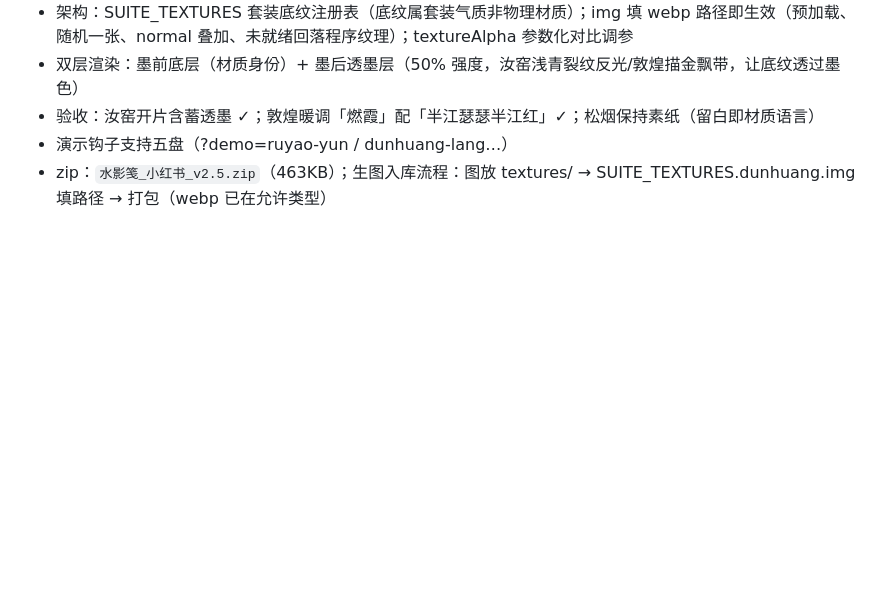
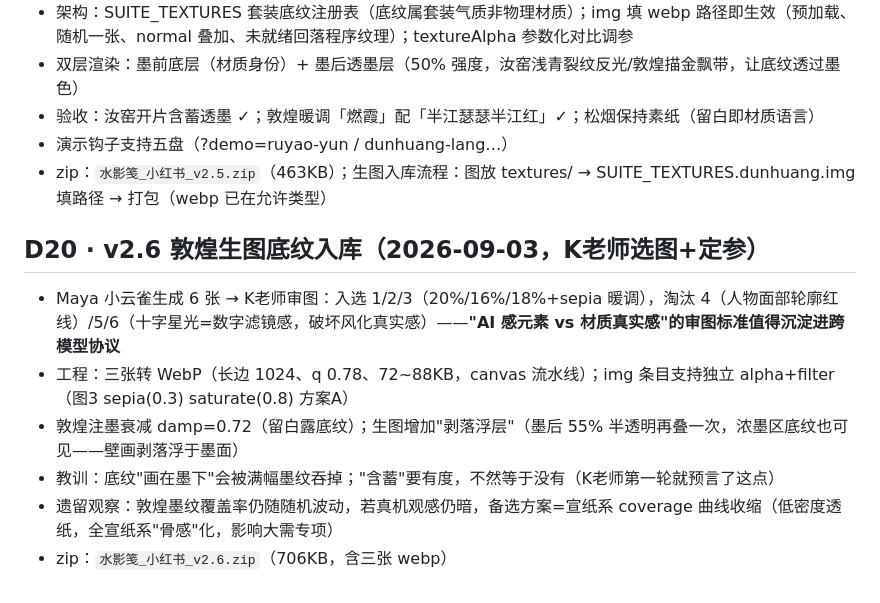
Before and after one commit to mayaxuuu-creator/shuiyingjian, a Markdown page: decisions.md, the part around the change. GitHub-like rendering; blank space fills up the shorter version.

Commit message:
记录 D20：敦煌生图底纹入库（K老师审图定参），v2.6 发布

```diff
--- a/decisions.md
+++ b/decisions.md
@@ -121,3 +121,11 @@
 - 验收：汝窑开片含蓄透墨 ✓；敦煌暖调「燃霞」配「半江瑟瑟半江红」✓；松烟保持素纸（留白即材质语言）
 - 演示钩子支持五盘（?demo=ruyao-yun / dunhuang-lang…）
 - zip：`水影笺_小红书_v2.5.zip`（463KB）；生图入库流程：图放 textures/ → SUITE_TEXTURES.dunhuang.img 填路径 → 打包（webp 已在允许类型）
+
+## D20 · v2.6 敦煌生图底纹入库（2026-09-03，K老师选图+定参）
+- Maya 小云雀生成 6 张 → K老师审图：入选 1/2/3（20%/16%/18%+sepia 暖调），淘汰 4（人物面部轮廓红线）/5/6（十字星光=数字滤镜感，破坏风化真实感）——**"AI 感元素 vs 材质真实感"的审图标准值得沉淀进跨模型协议**
+- 工程：三张转 WebP（长边 1024、q 0.78、72~88KB，canvas 流水线）；img 条目支持独立 alpha+filter（图3 sepia(0.3) saturate(0.8) 方案A）
+- 敦煌注墨衰减 damp=0.72（留白露底纹）；生图增加"剥落浮层"（墨后 55% 半透明再叠一次，浓墨区底纹也可见——壁画剥落浮于墨面）
+- 教训：底纹"画在墨下"会被满幅墨纹吞掉；"含蓄"要有度，不然等于没有（K老师第一轮就预言了这点）
+- 遗留观察：敦煌墨纹覆盖率仍随随机波动，若真机观感仍暗，备选方案=宣纸系 coverage 曲线收缩（低密度透纸，全宣纸系"骨感"化，影响大需专项）
+- zip：`水影笺_小红书_v2.6.zip`（706KB，含三张 webp）
```
